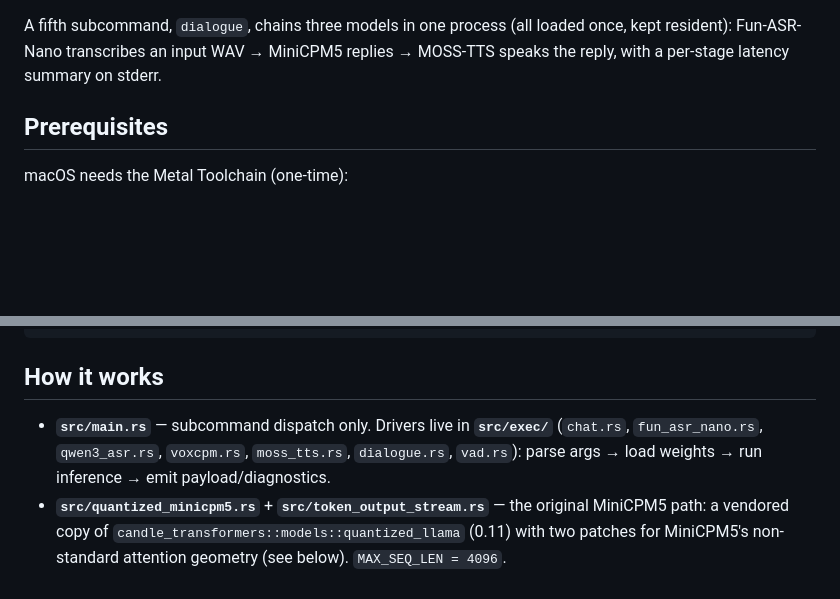
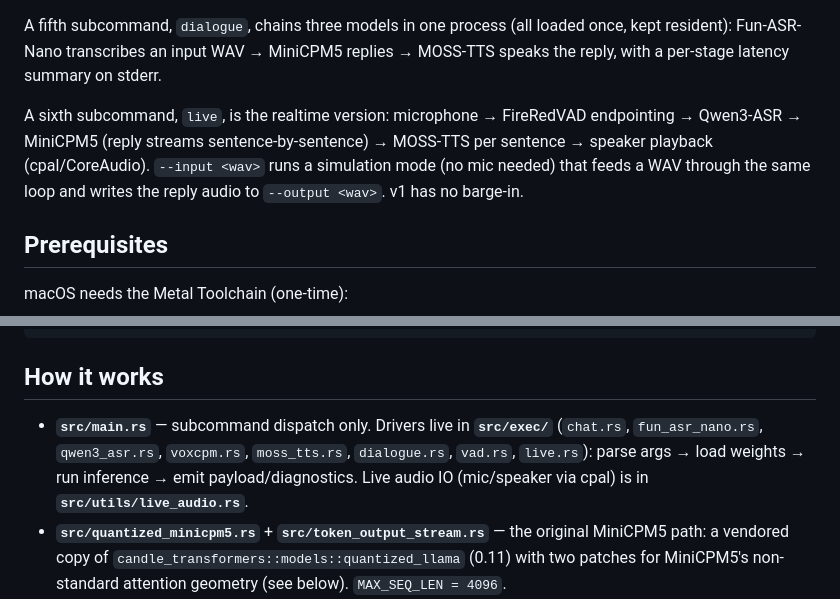
Before and after one commit to gqf2008/tiny-cpm, a Markdown page: README.md, 2 parts joined by grey strips. Drawn GitHub-style; blank space fills up the shorter version.

Commit message:
docs: live subcommand + cpal dependency + 12.5fps corrections

```diff
--- a/README.md
+++ b/README.md
@@ -16,6 +16,8 @@ A single-binary Rust CLI built on the official [`candle`](https://github.com/hug
 The four speech models are ported from [`aha`](https://github.com/jhqxxx/aha) (candle 0.9.2 → 0.11, server framework stripped, Metal-only). MiniCPM5 chat uses a vendored, minimally patched `quantized_minicpm5` module (see below).
 
 A fifth subcommand, `dialogue`, chains three models in one process (all loaded once, kept resident): Fun-ASR-Nano transcribes an input WAV → MiniCPM5 replies → MOSS-TTS speaks the reply, with a per-stage latency summary on stderr.
+
+A sixth subcommand, `live`, is the realtime version: microphone → FireRedVAD endpointing → Qwen3-ASR → MiniCPM5 (reply streams sentence-by-sentence) → MOSS-TTS per sentence → speaker playback (cpal/CoreAudio). `--input <wav>` runs a simulation mode (no mic needed) that feeds a WAV through the same loop and writes the reply audio to `--output <wav>`. v1 has no barge-in.
 
 ## Prerequisites
 
@@ -75,7 +78,7 @@ cargo test    # CPU-only unit tests (masks, feature-length math, config parsing)
 
 ## How it works
 
-- **`src/main.rs`** — subcommand dispatch only. Drivers live in **`src/exec/`** (`chat.rs`, `fun_asr_nano.rs`, `qwen3_asr.rs`, `voxcpm.rs`, `moss_tts.rs`, `dialogue.rs`, `vad.rs`): parse args → load weights → run inference → emit payload/diagnostics.
+- **`src/main.rs`** — subcommand dispatch only. Drivers live in **`src/exec/`** (`chat.rs`, `fun_asr_nano.rs`, `qwen3_asr.rs`, `voxcpm.rs`, `moss_tts.rs`, `dialogue.rs`, `vad.rs`, `live.rs`): parse args → load weights → run inference → emit payload/diagnostics. Live audio IO (mic/speaker via cpal) is in **`src/utils/live_audio.rs`**.
 - **`src/quantized_minicpm5.rs`** + **`src/token_output_stream.rs`** — the original MiniCPM5 path: a vendored copy of `candle_transformers::models::quantized_llama` (0.11) with two patches for MiniCPM5's non-standard attention geometry (see below). `MAX_SEQ_LEN = 4096`.
 - **`src/models/`** — the aha ports: `fun_asr_nano/` (SANM encoder + adaptor + Qwen3-0.6B decoder), `qwen3_asr/` (Whisper-style audio encoder + Qwen3 decoder), `voxcpm/` (MiniCPM4 LM + residual LM + locDiT flow matching + AudioVAE), `moss_tts_nano/` (GPT-2-style codec-LM) + `moss_audio_tokenizer_nano/` (LFQ codec), plus shared backbones `qwen3/`, `gpt2/`, `feature_extractor/` (whisper mel frontend).
 - **`src/common/`** (`modules.rs`, `sample.rs`, `InferenceModel`/`MultiModalData`), **`src/utils/`** (`audio_utils.rs` — load/resample/mel/fbank/STFT/WAV; `tensor_utils.rs`), **`src/position_embed/`** (RoPE, sinusoidal), **`src/tokenizer/`** — shared infrastructure ported from aha with names/signatures kept identical, so re-porting future aha updates stays mechanical.
```
Also changed, not shown: other parts of README.md (+1 -0 lines), AGENTS.md (+8 -6 lines), CLAUDE.md (+4 -3 lines).
